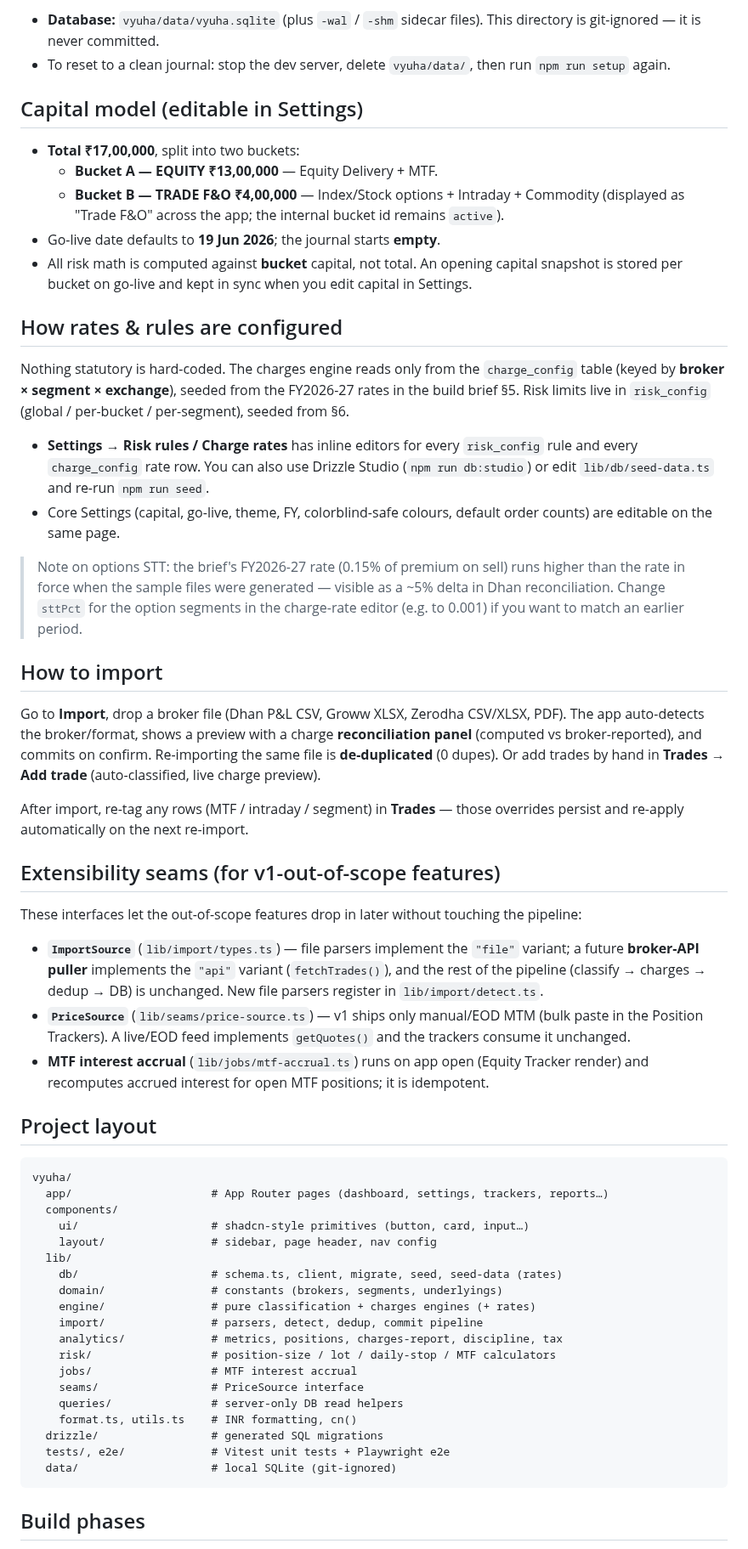
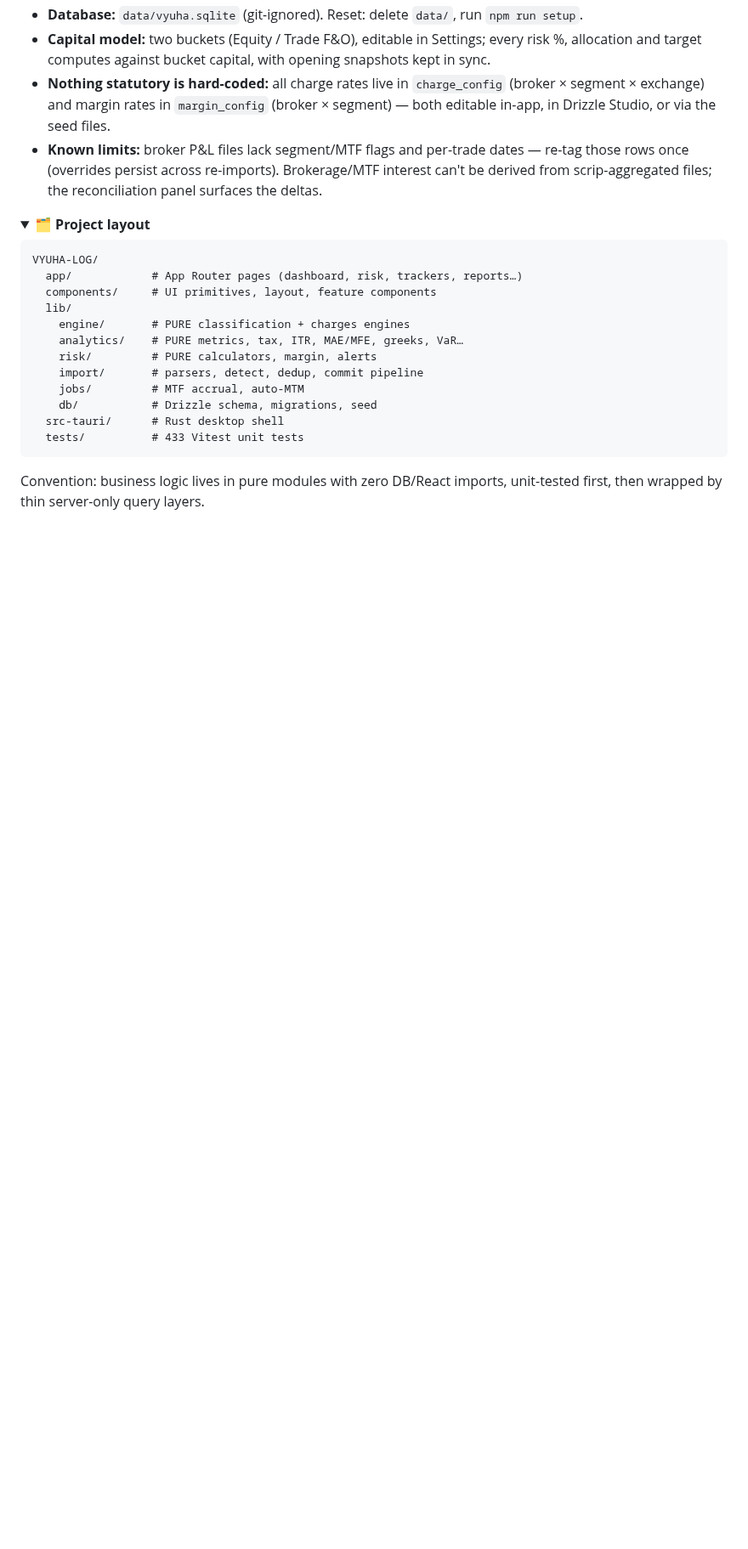
Before and after one commit to Thejesh-k463/VYUHA-LOG, a Markdown page: README.md, the part around one of its changes. Shown at 85% size. GitHub-like rendering; folded sections open; blank space fills up the shorter version.

````diff
--- a/README.md
+++ b/README.md
@@ -96,88 +155,30 @@ verified under Node; only the final Rust compile requires the toolchain above.
 
-- **Database:** `vyuha/data/vyuha.sqlite` (plus `-wal` / `-shm` sidecar files).
-  This directory is git-ignored — it is never committed.
-- To reset to a clean journal: stop the dev server, delete `vyuha/data/`, then
-  run `npm run setup` again.
+- **Database:** `data/vyuha.sqlite` (git-ignored). Reset: delete `data/`, run `npm run setup`.
+- **Capital model:** two buckets (Equity / Trade F&O), editable in Settings; every risk %, allocation and target computes against bucket capital, with opening snapshots kept in sync.
+- **Nothing statutory is hard-coded:** all charge rates live in `charge_config` (broker × segment × exchange) and margin rates in `margin_config` (broker × segment) — both editable in-app, in Drizzle Studio, or via the seed files.
+- **Known limits:** broker P&L files lack segment/MTF flags and per-trade dates — re-tag those rows once (overrides persist across re-imports). Brokerage/MTF interest can't be derived from scrip-aggregated files; the reconciliation panel surfaces the deltas.
 
-## Capital model (editable in Settings)
+</details>
 
-- **Total ₹17,00,000**, split into two buckets:
-  - **Bucket A — EQUITY ₹13,00,000** — Equity Delivery + MTF.
-  - **Bucket B — TRADE F&O ₹4,00,000** — Index/Stock options + Intraday + Commodity
-    (displayed as "Trade F&O" across the app; the internal bucket id remains `active`).
-- Go-live date defaults to **19 Jun 2026**; the journal starts **empty**.
-- All risk math is computed against **bucket** capital, not total. An opening
-  capital snapshot is stored per bucket on go-live and kept in sync when you edit
-  capital in Settings.
-
-## How rates & rules are configured
-
-Nothing statutory is hard-coded. The charges engine reads only from the
-`charge_config` table (keyed by **broker × segment × exchange**), seeded from the
-FY2026-27 rates in the build brief §5. Risk limits live in `risk_config`
-(global / per-bucket / per-segment), seeded from §6.
-
-- **Settings → Risk rules / Charge rates** has inline editors for every
-  `risk_config` rule and every `charge_config` rate row. You can also use Drizzle
-  Studio (`npm run db:studio`) or edit `lib/db/seed-data.ts` and re-run `npm run seed`.
-- Core Settings (capital, go-live, theme, FY, colorblind-safe colours, default
-  order counts) are editable on the same page.
-
-> Note on options STT: the brief's FY2026-27 rate (0.15% of premium on sell) runs
-> higher than the rate in force when the sample files were generated — visible as a
-> ~5% delta in Dhan reconciliation. Change `sttPct` for the option segments in the
-> charge-rate editor (e.g. to 0.001) if you want to match an earlier period.
-
-## How to import
-
-Go to **Import**, drop a broker file (Dhan P&L CSV, Groww XLSX, Zerodha
-CSV/XLSX, PDF). The app auto-detects the broker/format, shows a preview with a
-charge **reconciliation panel** (computed vs broker-reported), and commits on
-confirm. Re-importing the same file is **de-duplicated** (0 dupes). Or add trades
-by hand in **Trades → Add trade** (auto-classified, live charge preview).
-
-After import, re-tag any rows (MTF / intraday / segment) in **Trades** — those
-overrides persist and re-apply automatically on the next re-import.
-
-## Extensibility seams (for v1-out-of-scope features)
-
-These interfaces let the out-of-scope features drop in later without touching the
-pipeline:
-
-- **`ImportSource`** (`lib/import/types.ts`) — file parsers implement the `"file"`
-  variant; a future **broker-API puller** implements the `"api"` variant
-  (`fetchTrades()`), and the rest of the pipeline (classify → charges → dedup → DB)
-  is unchanged. New file parsers register in `lib/import/detect.ts`.
-- **`PriceSource`** (`lib/seams/price-source.ts`) — v1 ships only manual/EOD MTM
-  (bulk paste in the Position Trackers). A live/EOD feed implements `getQuotes()`
-  and the trackers consume it unchanged.
-- **MTF interest accrual** (`lib/jobs/mtf-accrual.ts`) runs on app open (Equity
-  Tracker render) and recomputes accrued interest for open MTF positions; it is
-  idempotent.
-
-## Project layout
+<details>
+<summary><b>🗂 Project layout</b></summary>
 
 ```
-vyuha/
-  app/                     # App Router pages (dashboard, settings, trackers, reports…)
-  components/
-    ui/                    # shadcn-style primitives (button, card, input…)
-    layout/                # sidebar, page header, nav config
+VYUHA-LOG/
+  app/            # App Router pages (dashboard, risk, trackers, reports…)
+  components/     # UI primitives, layout, feature components
   lib/
-    db/                    # schema.ts, client, migrate, seed, seed-data (rates)
-    domain/                # constants (brokers, segments, underlyings)
-    engine/                # pure classification + charges engines (+ rates)
-    import/                # parsers, detect, dedup, commit pipeline
-    analytics/             # metrics, positions, charges-report, discipline, tax
-    risk/                  # position-size / lot / daily-stop / MTF calculators
-    jobs/                  # MTF interest accrual
-    seams/                 # PriceSource interface
-    queries/               # server-only DB read helpers
-    format.ts, utils.ts    # INR formatting, cn()
-  drizzle/                 # generated SQL migrations
-  tests/, e2e/             # Vitest unit tests + Playwright e2e
-  data/                    # local SQLite (git-ignored)
+    engine/       # PURE classification + charges engines
+    analytics/    # PURE metrics, tax, ITR, MAE/MFE, greeks, VaR…
+    risk/         # PURE calculators, margin, alerts
+    import/       # parsers, detect, dedup, commit pipeline
+    jobs/         # MTF accrual, auto-MTM
+    db/           # Drizzle schema, migrations, seed
+  src-tauri/      # Rust desktop shell
+  tests/          # 433 Vitest unit tests
 ```
+Convention: business logic lives in pure modules with zero DB/React imports, unit-tested first,
+then wrapped by thin server-only query layers.
 
-## Build phases
+</details>
 
````
Also changed, not shown: other parts of README.md (+129 -84 lines), docs/screenshots/calculator.png (added), docs/screenshots/dashboard.png (added), docs/screenshots/playbooks.png (added).
